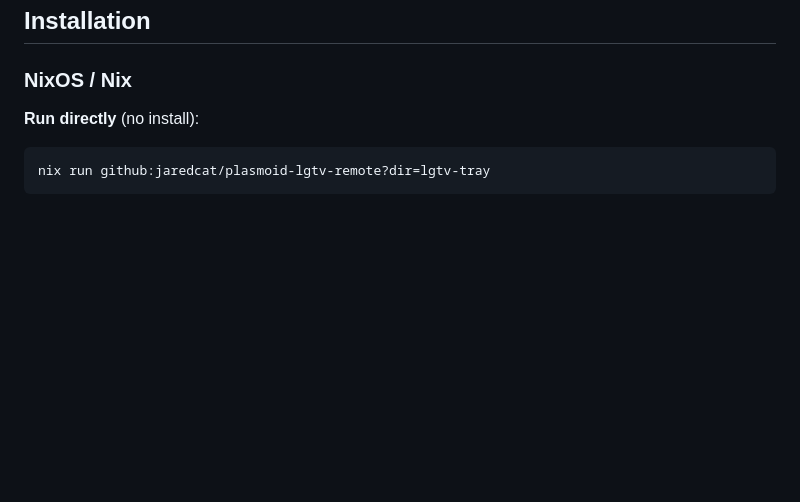
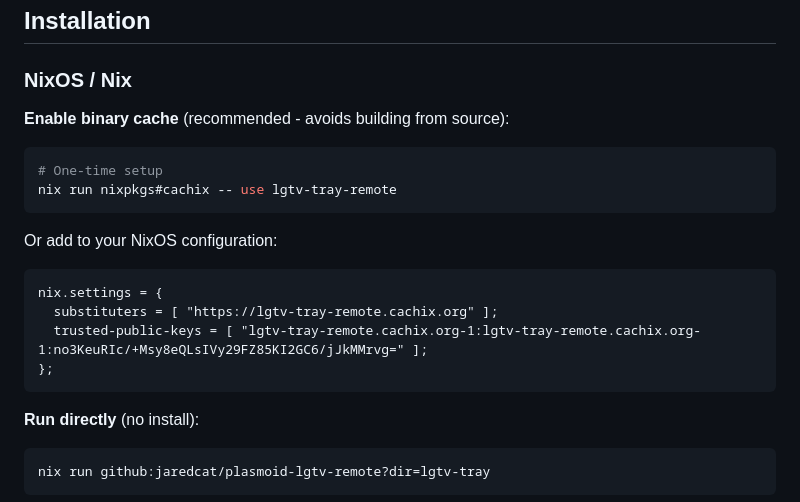
Before and after one commit to jaredcat/plasmoid-lgtv-remote, a Markdown page: lgtv-tray/README.md, the part around the change. Drawn GitHub-style; blank space fills up the shorter version.

Commit message:
Add cachix to nix build

````diff
--- a/lgtv-tray/README.md
+++ b/lgtv-tray/README.md
@@ -18,6 +18,20 @@ A system tray application for controlling LG webOS TVs. Works on **Windows**, **
 ## Installation
 
 ### NixOS / Nix
+
+**Enable binary cache** (recommended - avoids building from source):
+```bash
+# One-time setup
+nix run nixpkgs#cachix -- use lgtv-tray-remote
+```
+
+Or add to your NixOS configuration:
+```nix
+nix.settings = {
+  substituters = [ "https://lgtv-tray-remote.cachix.org" ];
+  trusted-public-keys = [ "lgtv-tray-remote.cachix.org-1:lgtv-tray-remote.cachix.org-1:no3KeuRIc/+Msy8eQLsIVy29FZ85KI2GC6/jJkMMrvg=" ];
+};
+```
 
 **Run directly** (no install):
 ```bash
````
